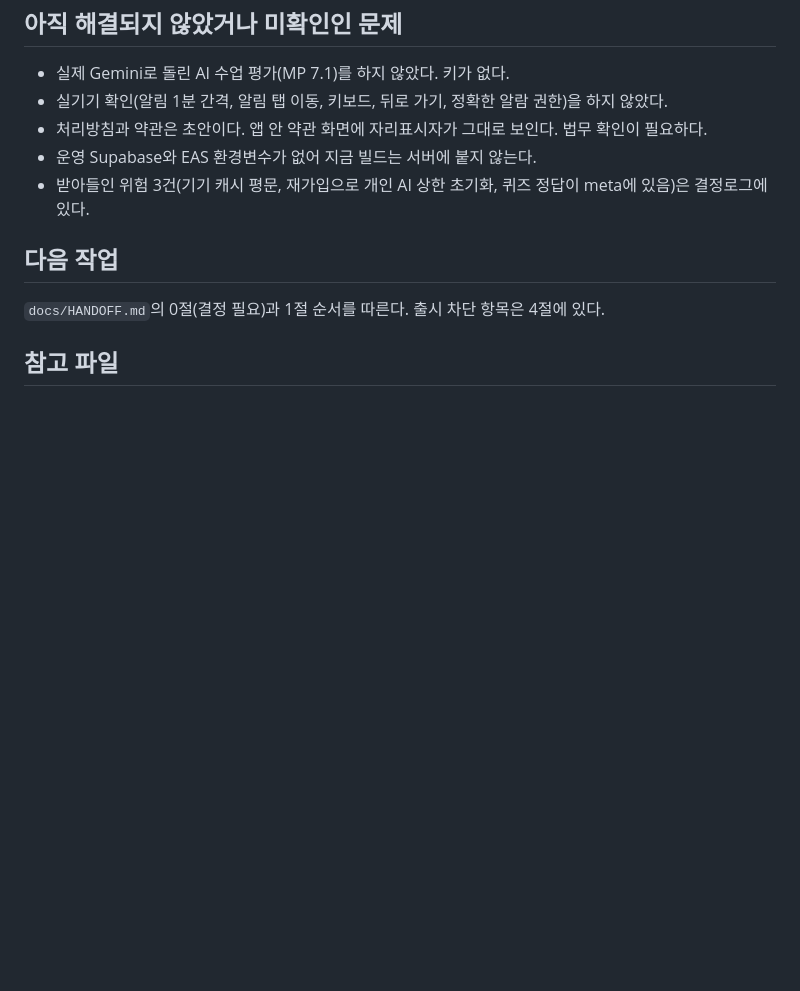
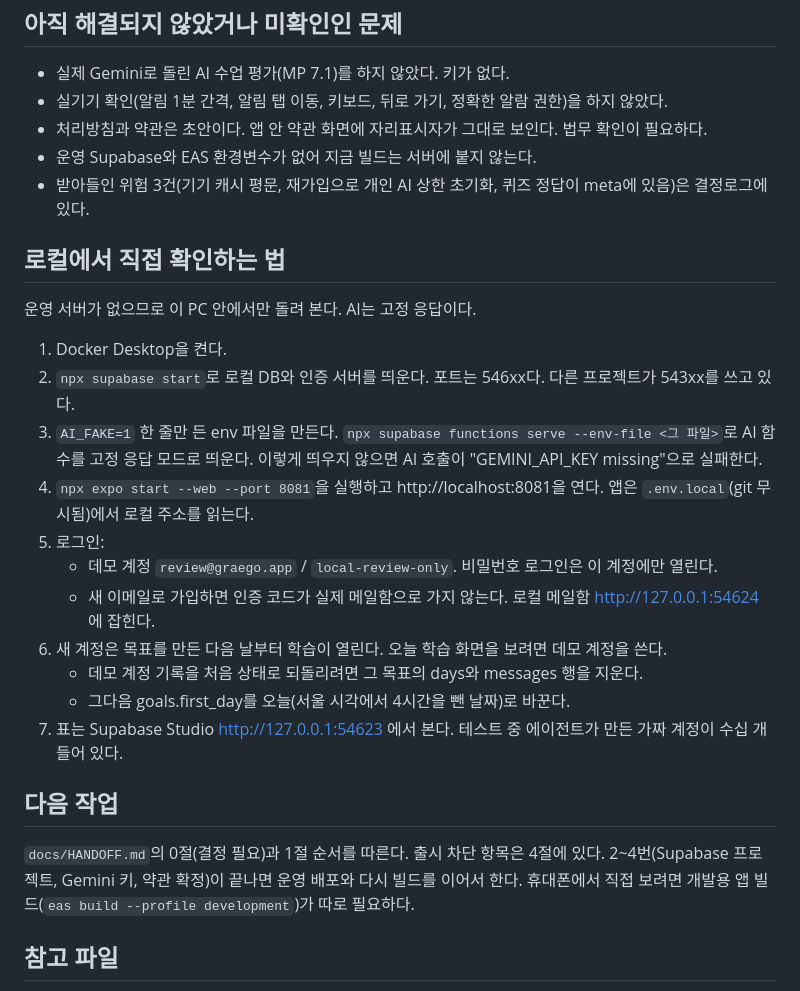
Before and after one commit to junhyuk0305/15min, a Markdown page: WORK_LOG.md, the part around the change. Rendered like a GitHub page; blank space fills up the shorter version.

Commit message:
docs: WORK_LOG에 로컬 확인 방법 추가
Co-Authored-By: Claude Opus 5.5 <noreply@anthropic.com>

```diff
--- a/WORK_LOG.md
+++ b/WORK_LOG.md
@@ -49,9 +49,26 @@
 - 운영 Supabase와 EAS 환경변수가 없어 지금 빌드는 서버에 붙지 않는다.
 - 받아들인 위험 3건(기기 캐시 평문, 재가입으로 개인 AI 상한 초기화, 퀴즈 정답이 meta에 있음)은 결정로그에 있다.
 
+## 로컬에서 직접 확인하는 법
+
+운영 서버가 없으므로 이 PC 안에서만 돌려 본다. AI는 고정 응답이다.
+
+1. Docker Desktop을 켠다.
+2. `npx supabase start`로 로컬 DB와 인증 서버를 띄운다. 포트는 546xx다. 다른 프로젝트가 543xx를 쓰고 있다.
+3. `AI_FAKE=1` 한 줄만 든 env 파일을 만든다. `npx supabase functions serve --env-file <그 파일>`로 AI 함수를 고정 응답 모드로 띄운다. 이렇게 띄우지 않으면 AI 호출이 "GEMINI_API_KEY missing"으로 실패한다.
+4. `npx expo start --web --port 8081`을 실행하고 http://localhost:8081을 연다. 앱은 `.env.local`(git 무시됨)에서 로컬 주소를 읽는다.
+5. 로그인:
+   - 데모 계정 `review@graego.app` / `local-review-only`. 비밀번호 로그인은 이 계정에만 열린다.
+   - 새 이메일로 가입하면 인증 코드가 실제 메일함으로 가지 않는다. 로컬 메일함 http://127.0.0.1:54624 에 잡힌다.
+6. 새 계정은 목표를 만든 다음 날부터 학습이 열린다. 오늘 학습 화면을 보려면 데모 계정을 쓴다.
+   - 데모 계정 기록을 처음 상태로 되돌리려면 그 목표의 days와 messages 행을 지운다.
+   - 그다음 goals.first_day를 오늘(서울 시각에서 4시간을 뺀 날짜)로 바꾼다.
+7. 표는 Supabase Studio http://127.0.0.1:54623 에서 본다. 테스트 중 에이전트가 만든 가짜 계정이 수십 개 들어 있다.
+
 ## 다음 작업
 
 `docs/HANDOFF.md`의 0절(결정 필요)과 1절 순서를 따른다. 출시 차단 항목은 4절에 있다.
+2~4번(Supabase 프로젝트, Gemini 키, 약관 확정)이 끝나면 운영 배포와 다시 빌드를 이어서 한다. 휴대폰에서 직접 보려면 개발용 앱 빌드(`eas build --profile development`)가 따로 필요하다.
 
 ## 참고 파일
 
```
